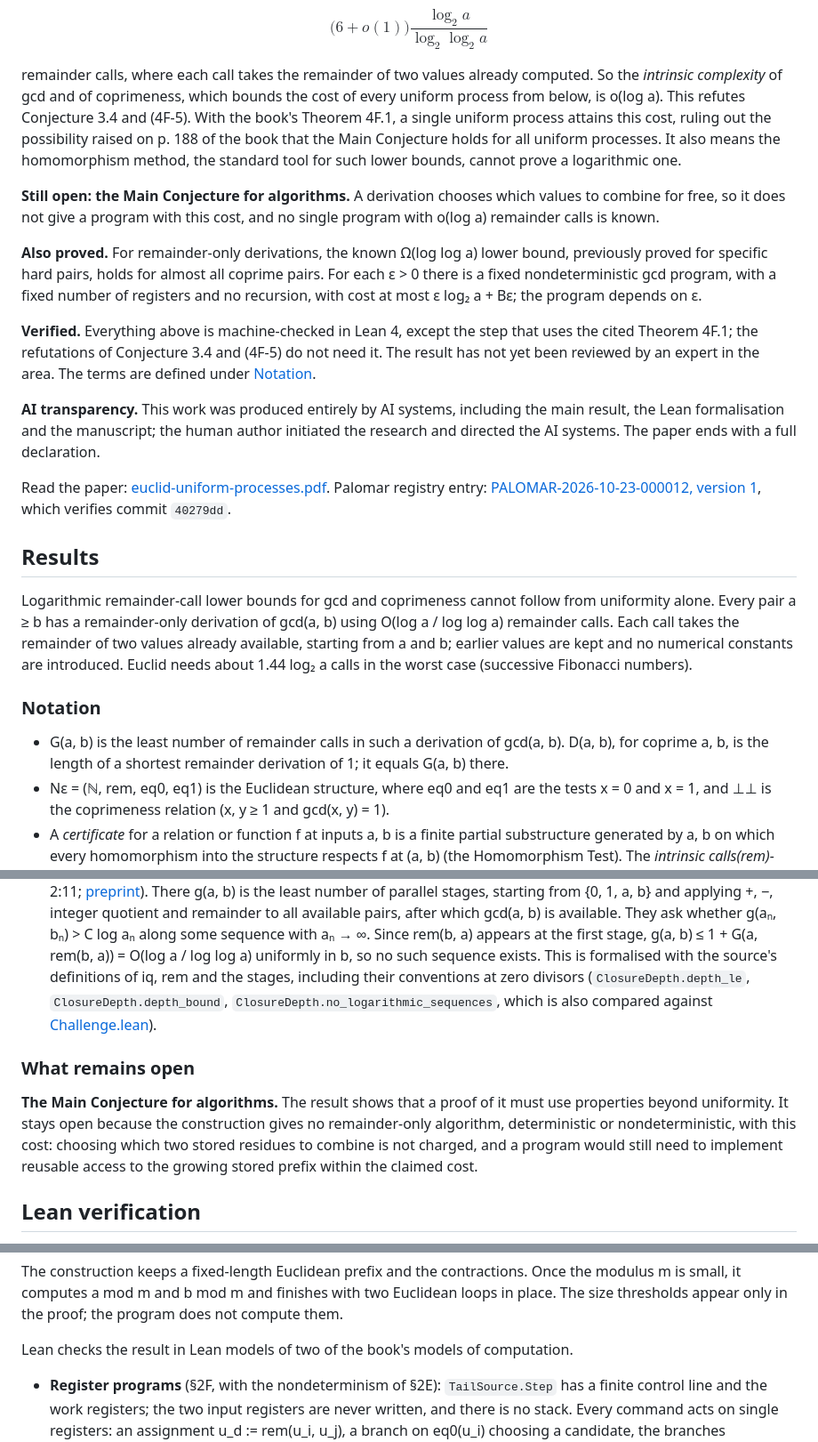
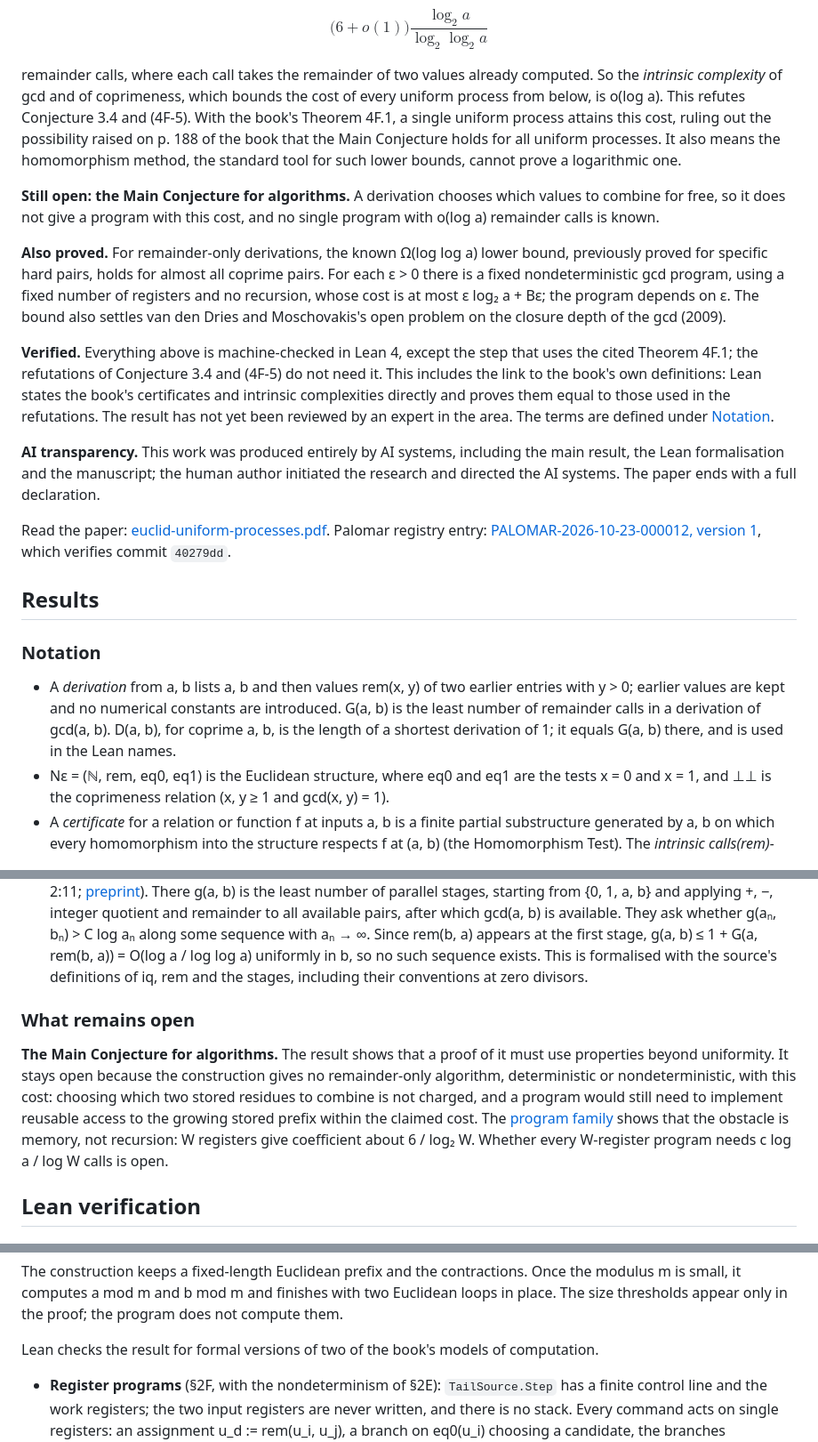
Before and after one commit to jasondavies/euclid-uniform-processes, a Markdown page: README.md, 3 parts joined by grey strips. Shown at 89% size. Drawn GitHub-style.

```diff
--- a/README.md
+++ b/README.md
@@ -19,25 +19,29 @@ derivation of gcd(a, b) with
 $$\bigl(6 + o(1)\bigr) \frac{\log_2 a}{\log_2 \log_2 a}$$
 
 remainder calls, where each call takes the remainder of two values already computed. So
-the *intrinsic complexity*
-of gcd and of coprimeness, which bounds the cost of every uniform process from below, is
-o(log a). This refutes Conjecture 3.4 and (4F-5). With the book's Theorem 4F.1, a single
-uniform process attains this cost, ruling out the possibility raised on p. 188 of the book
-that the Main Conjecture holds for all uniform processes. It also means the homomorphism
-method, the standard tool for such lower bounds, cannot prove a logarithmic one.
+the *intrinsic complexity* of gcd and of coprimeness, which bounds the cost of every
+uniform process from below, is o(log a). This refutes Conjecture 3.4 and (4F-5). With the
+book's Theorem 4F.1, a single uniform process attains this cost, ruling out the
+possibility raised on p. 188 of the book that the Main Conjecture holds for all uniform
+processes. It also means the homomorphism method, the standard tool for such lower
+bounds, cannot prove a logarithmic one.
 
 **Still open: the Main Conjecture for algorithms.** A derivation chooses which values to
 combine for free, so it does not give a program with this cost, and no single program with
 o(log a) remainder calls is known.
 
 **Also proved.** For remainder-only derivations, the known Ω(log log a) lower bound,
-previously proved for specific hard pairs, holds for almost all coprime pairs. For each ε > 0 there is a fixed
-nondeterministic gcd program, with a fixed number of registers and no recursion, with cost
-at most ε log₂ a + Bε; the program depends on ε.
+previously proved for specific hard pairs, holds for almost all coprime pairs. For each
+ε > 0 there is a fixed nondeterministic gcd program, using a fixed number of registers and
+no recursion, whose cost is at most ε log₂ a + Bε; the program depends on ε. The bound
+also settles van den Dries and Moschovakis's open problem on the closure depth of the gcd
+(2009).
 
 **Verified.** Everything above is machine-checked in Lean 4, except the step that uses the
-cited Theorem 4F.1; the refutations of Conjecture 3.4 and (4F-5) do not need it. The
-result has not yet been reviewed by an expert in the area. The terms are defined under
+cited Theorem 4F.1; the refutations of Conjecture 3.4 and (4F-5) do not need it. This
+includes the link to the book's own definitions: Lean states the book's certificates and
+intrinsic complexities directly and proves them equal to those used in the refutations.
+The result has not yet been reviewed by an expert in the area. The terms are defined under
 [Notation](#notation).
 
 **AI transparency.** This work was produced entirely by AI systems, including the main
@@ -50,18 +54,13 @@ commit `40279dd`.
 
 ## Results
 
-Logarithmic remainder-call lower bounds for gcd and coprimeness cannot follow from
-uniformity alone. Every pair a ≥ b has a remainder-only derivation of gcd(a, b) using
-O(log a / log log a) remainder calls. Each call takes the remainder of two values
-already available, starting from a and b; earlier values are kept and no numerical
-constants are introduced. Euclid needs about 1.44 log₂ a calls in the worst case
-(successive Fibonacci numbers).
-
 ### Notation
 
-- G(a, b) is the least number of remainder calls in such a derivation of gcd(a, b).
-  D(a, b), for coprime a, b, is the length of a shortest remainder derivation of 1; it
-  equals G(a, b) there.
+- A *derivation* from a, b lists a, b and then values rem(x, y) of two earlier entries
+  with y > 0; earlier values are kept and no numerical constants are introduced. G(a, b)
+  is the least number of remainder calls in a derivation of gcd(a, b). D(a, b), for
+  coprime a, b, is the length of a shortest derivation of 1; it equals G(a, b) there, and
+  is used in the Lean names.
 - Nε = (ℕ, rem, eq0, eq1) is the Euclidean structure, where eq0 and eq1 are the tests
   x = 0 and x = 1, and ⊥⊥ is the coprimeness relation (x, y ≥ 1 and gcd(x, y) = 1).
 - A *certificate* for a relation or function f at inputs a, b is a finite partial
@@ -133,10 +133,7 @@ optimal among its peers:
   ask whether g(aₙ, bₙ) > C log aₙ along some sequence with aₙ → ∞. Since rem(b, a)
   appears at the first stage, g(a, b) ≤ 1 + G(a, rem(b, a)) = O(log a / log log a)
   uniformly in b, so no such sequence exists. This is formalised with the source's
-  definitions of iq, rem and the stages, including their conventions at zero divisors
-  (`ClosureDepth.depth_le`, `ClosureDepth.depth_bound`,
-  `ClosureDepth.no_logarithmic_sequences`, which is also compared against
-  [Challenge.lean](Challenge.lean)).
+  definitions of iq, rem and the stages, including their conventions at zero divisors.
 
 ### What remains open
 
@@ -144,7 +141,10 @@ optimal among its peers:
 properties beyond uniformity. It stays open because the construction gives no
 remainder-only algorithm, deterministic or nondeterministic, with this cost: choosing
 which two stored residues to combine is not charged, and a program would still need to
-implement reusable access to the growing stored prefix within the claimed cost.
+implement reusable access to the growing stored prefix within the claimed cost. The
+[program family](#program-family) shows that the obstacle is memory, not recursion:
+W registers give coefficient about 6 / log₂ W. Whether every W-register program needs
+c log a / log W calls is open.
 
 ## Lean verification
 
@@ -416,7 +392,7 @@ modulus m is small, it computes a mod m and b mod m and finishes with two Euclid
 loops in place. The size thresholds appear only in the proof; the program does not
 compute them.
 
-Lean checks the result in Lean models of two of the book's models of computation.
+Lean checks the result for formal versions of two of the book's models of computation.
 
 - **Register programs** (§2F, with the nondeterminism of §2E): `TailSource.Step` has a
   finite control line and the work registers; the two input registers are never
```
Also changed, not shown: other parts of README.md (+91 -68 lines).
